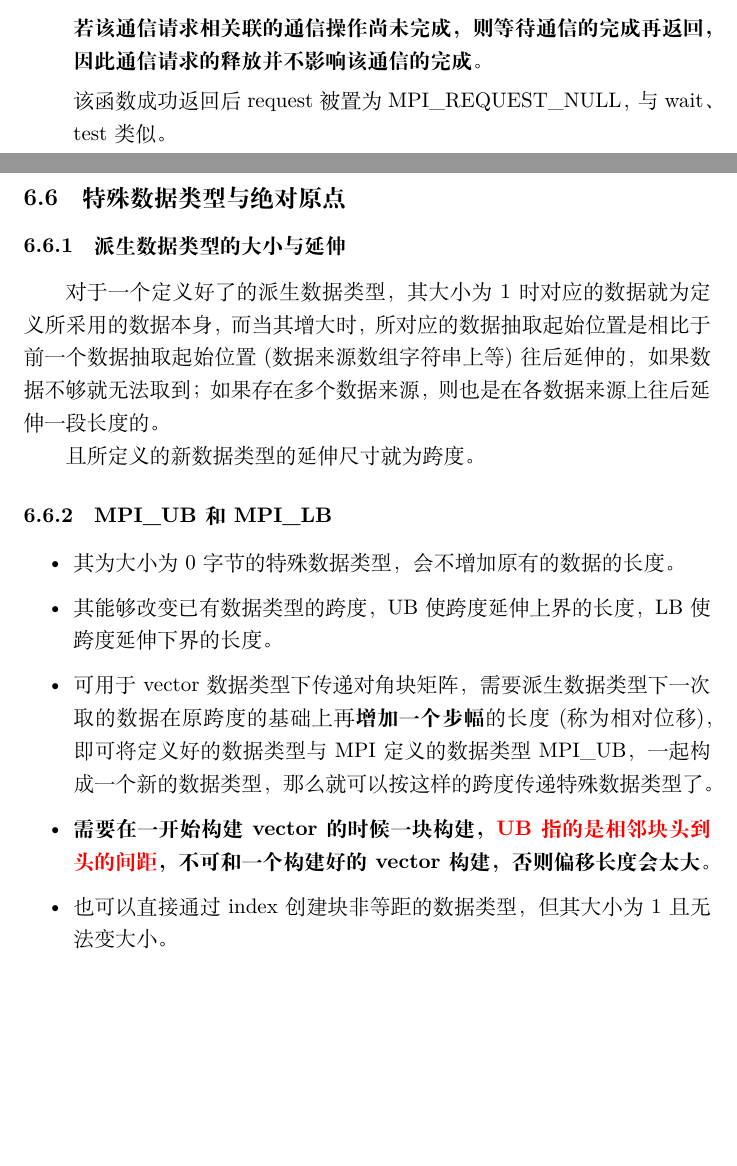
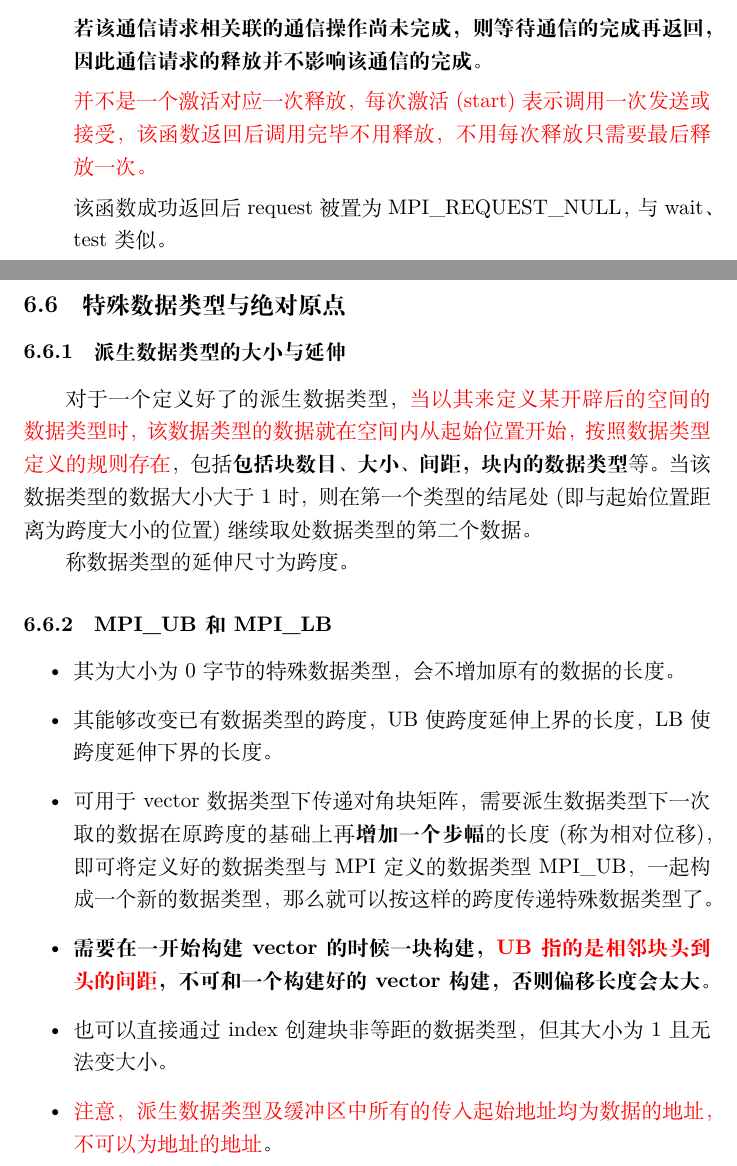
Before and after one commit to Xiaodiana0308/mpi, a LaTeX document (note/note.tex): two parts of pages 44 and 51 of 71, joined at a grey line, cut so that both start at the same text, the shorter picture padded with empty space. Compiled offline with XeLaTeX.

Commit message:
20220525-1

```diff
--- a/note/note.tex
+++ b/note/note.tex
@@ -1538,6 +1536,8 @@ int MPI\_Request\_free(
 
     \textbf{若该通信请求相关联的通信操作尚未完成，则等待通信的完成再返回，因此通信请求的释放并不影响该通信的完成。}
 
+    \textcolor{red}{并不是一个激活对应一次释放，每次激活(start)表示调用一次发送或接受，该函数返回后调用完毕不用释放，不用每次释放只需要最后释放一次。}
+
     该函数成功返回后request被置为MPI\_REQUEST\_NULL，与wait、test类似。
 
 \end{itemize}
@@ -1802,9 +1803,9 @@ int MPI\_Address(
 
 \subsubsection{派生数据类型的大小与延伸}
 
-对于一个定义好了的派生数据类型，其大小为1时对应的数据就为定义所采用的数据本身，而当其增大时，所对应的数据抽取起始位置是相比于前一个数据抽取起始位置(数据来源数组字符串上等)往后延伸的，如果数据不够就无法取到；如果存在多个数据来源，则也是在各数据来源上往后延伸一段长度的。
-
-且所定义的新数据类型的延伸尺寸就为跨度。
+对于一个定义好了的派生数据类型，\textcolor{red}{当以其来定义某开辟后的空间的数据类型时，该数据类型的数据就在空间内从起始位置开始，按照数据类型定义的规则存在}，包括\textbf{包括块数目、大小、间距，块内的数据类型}等。当该数据类型的数据大小大于1时，则在第一个类型的结尾处(即与起始位置距离为跨度大小的位置)继续取处数据类型的第二个数据。
+
+称数据类型的延伸尺寸为跨度。
 
 \subsubsection{MPI\_UB和MPI\_LB}
 
@@ -1814,6 +1815,7 @@ int MPI\_Address(
     \item 可用于vector数据类型下传递对角块矩阵，需要派生数据类型下一次取的数据在原跨度的基础上再\textbf{增加一个步幅}的长度(称为相对位移)，即可将定义好的数据类型与MPI定义的数据类型MPI\_UB，一起构成一个新的数据类型，那么就可以按这样的跨度传递特殊数据类型了。
     \item \textbf{需要在一开始构建vector的时候一块构建，\textcolor{red}{UB指的是相邻块头到头的间距}，不可和一个构建好的vector构建，否则偏移长度会太大。}
     \item 也可以直接通过index创建块非等距的数据类型，但其大小为1且无法变大小。
+    \item \textcolor{red}{注意，派生数据类型及缓冲区中所有的传入起始地址均为数据的地址，不可以为地址的地址}。
 \end{itemize}
 
 \subsubsection{绝对原点}
```
Also changed, not shown: note/note.pdf, note/note.tex (11 more changed lines), 5 other files.
